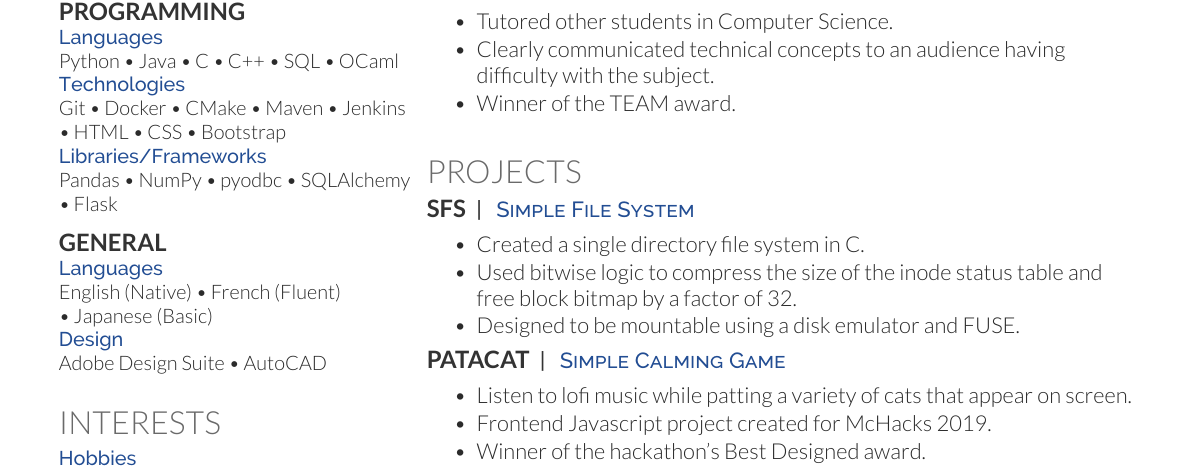
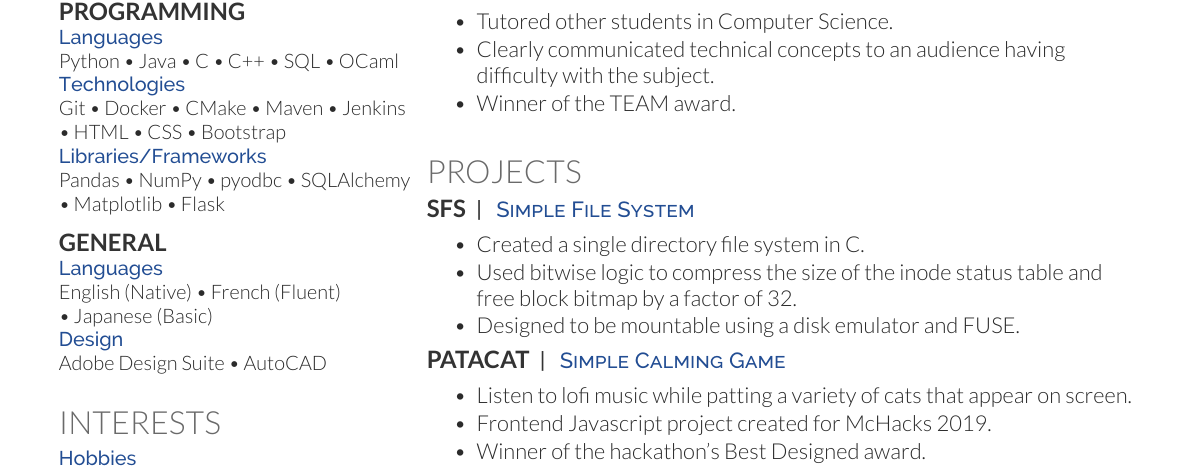
Before and after one commit to Will-Guthrie/Resume, a LaTeX CV (resume.tex): part of the page, cut so that both start at the same text. Compiled offline with XeLaTeX.

Commit message:
Add matplot lib to resume

```diff
--- a/resume.tex
+++ b/resume.tex
@@ -51,7 +51,7 @@
 	\content{Technologies}
 	Git \tb Docker \tb CMake \tb Maven \tb Jenkins \tb HTML \tb CSS \tb Bootstrap \\
 	\content{Libraries/Frameworks}
-	Pandas \tb NumPy \tb pyodbc \tb SQLAlchemy \tb Flask \\
+	Pandas \tb NumPy \tb pyodbc \tb SQLAlchemy \tb Matplotlib \tb Flask \\
 	\sectionsep
 
 	\subsection{General}
```
